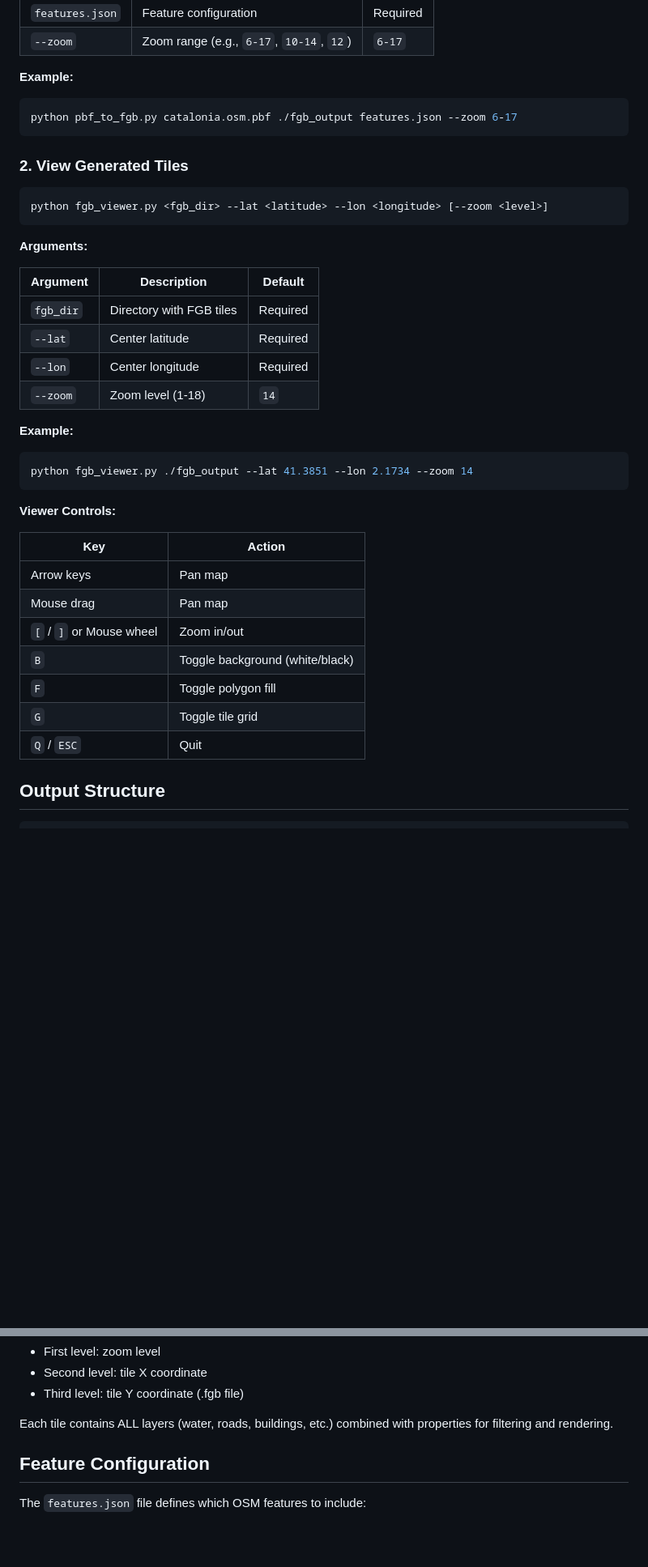
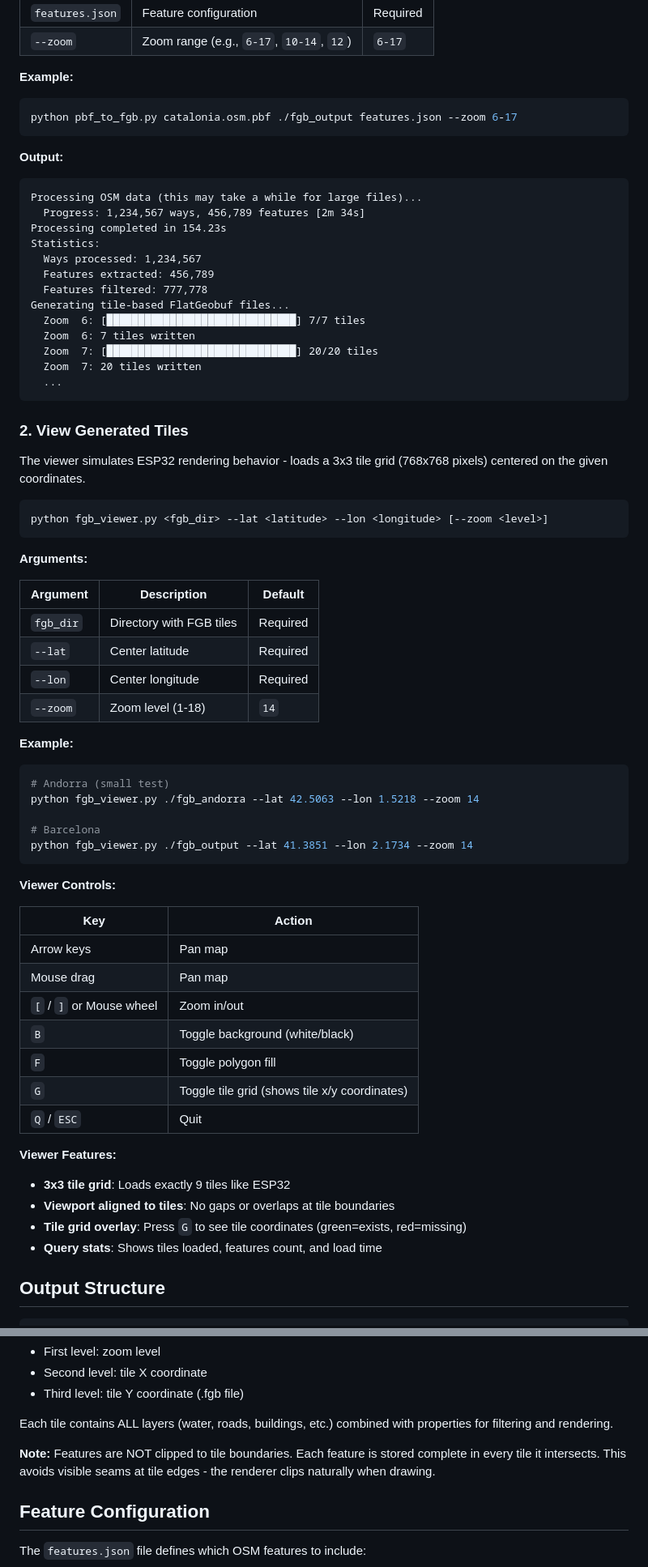
Before and after one commit to jgauchia/Tile-Generator, a Markdown page: README.md, 2 parts joined by grey strips. Shown at 81% size. GitHub-like rendering; blank space fills up the shorter version.

Commit message:
docs: Update README.md

````diff
--- a/README.md
+++ b/README.md
@@ -55,7 +56,27 @@ python pbf_to_fgb.py <input.pbf> <output_dir> features.json [--zoom 6-17]
 python pbf_to_fgb.py catalonia.osm.pbf ./fgb_output features.json --zoom 6-17
 ```
 
+**Output:**
+
+```
+Processing OSM data (this may take a while for large files)...
+  Progress: 1,234,567 ways, 456,789 features [2m 34s]
+Processing completed in 154.23s
+Statistics:
+  Ways processed: 1,234,567
+  Features extracted: 456,789
+  Features filtered: 777,778
+Generating tile-based FlatGeobuf files...
+  Zoom  6: [██████████████████████████████] 7/7 tiles
+  Zoom  6: 7 tiles written
+  Zoom  7: [██████████████████████████████] 20/20 tiles
+  Zoom  7: 20 tiles written
+  ...
+```
+
 ### 2. View Generated Tiles
+
+The viewer simulates ESP32 rendering behavior - loads a 3x3 tile grid (768x768 pixels) centered on the given coordinates.
 
 ```bash
 python fgb_viewer.py <fgb_dir> --lat <latitude> --lon <longitude> [--zoom <level>]
@@ -73,6 +94,10 @@ python fgb_viewer.py <fgb_dir> --lat <latitude> --lon <longitude> [--zoom <level
 **Example:**
 
 ```bash
+# Andorra (small test)
+python fgb_viewer.py ./fgb_andorra --lat 42.5063 --lon 1.5218 --zoom 14
+
+# Barcelona
 python fgb_viewer.py ./fgb_output --lat 41.3851 --lon 2.1734 --zoom 14
 ```
 
@@ -85,8 +110,15 @@ python fgb_viewer.py ./fgb_output --lat 41.3851 --lon 2.1734 --zoom 14
 | `[` / `]` or Mouse wheel | Zoom in/out |
 | `B` | Toggle background (white/black) |
 | `F` | Toggle polygon fill |
-| `G` | Toggle tile grid |
+| `G` | Toggle tile grid (shows tile x/y coordinates) |
 | `Q` / `ESC` | Quit |
+
+**Viewer Features:**
+
+- **3x3 tile grid**: Loads exactly 9 tiles like ESP32
+- **Viewport aligned to tiles**: No gaps or overlaps at tile boundaries
+- **Tile grid overlay**: Press `G` to see tile coordinates (green=exists, red=missing)
+- **Query stats**: Shows tiles loaded, features count, and load time
 
 ## Output Structure
 
@@ -115,6 +147,8 @@ Standard z/x/y tile structure where:
 - Third level: tile Y coordinate (.fgb file)
 
 Each tile contains ALL layers (water, roads, buildings, etc.) combined with properties for filtering and rendering.
+
+**Note:** Features are NOT clipped to tile boundaries. Each feature is stored complete in every tile it intersects. This avoids visible seams at tile edges - the renderer clips naturally when drawing.
 
 ## Feature Configuration
 
````
Also changed, not shown: other parts of README.md (+25 -6 lines).
